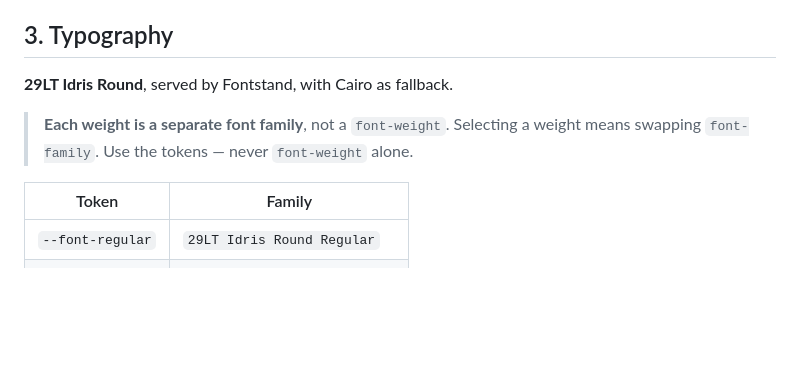
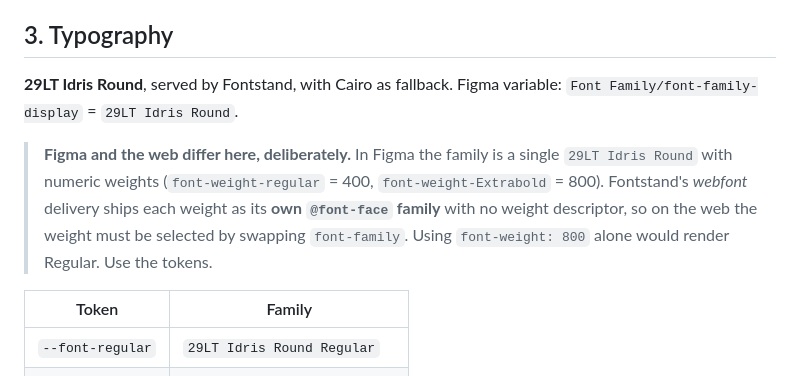
Before and after one commit to Q8Kartal/minaa-payments, a Markdown page: DESIGN.md, the part around one of its changes. GitHub-like rendering; blank space fills up the shorter version.

```diff
--- a/DESIGN.md
+++ b/DESIGN.md
@@ -130,9 +164,14 @@ yellow warning toast, where light text is unreadable.
 ## 3. Typography
 
 **29LT Idris Round**, served by Fontstand, with Cairo as fallback.
+Figma variable: `Font Family/font-family-display` = `29LT Idris Round`.
 
-> **Each weight is a separate font family**, not a `font-weight`. Selecting a
-> weight means swapping `font-family`. Use the tokens — never `font-weight` alone.
+> **Figma and the web differ here, deliberately.** In Figma the family is a
+> single `29LT Idris Round` with numeric weights (`font-weight-regular` = 400,
+> `font-weight-Extrabold` = 800). Fontstand's *webfont* delivery ships each
+> weight as its **own `@font-face` family** with no weight descriptor, so on the
+> web the weight must be selected by swapping `font-family`. Using
+> `font-weight: 800` alone would render Regular. Use the tokens.
 
 | Token | Family |
 |---|---|
```
Also changed, not shown: other parts of DESIGN.md (+34 -0 lines).
